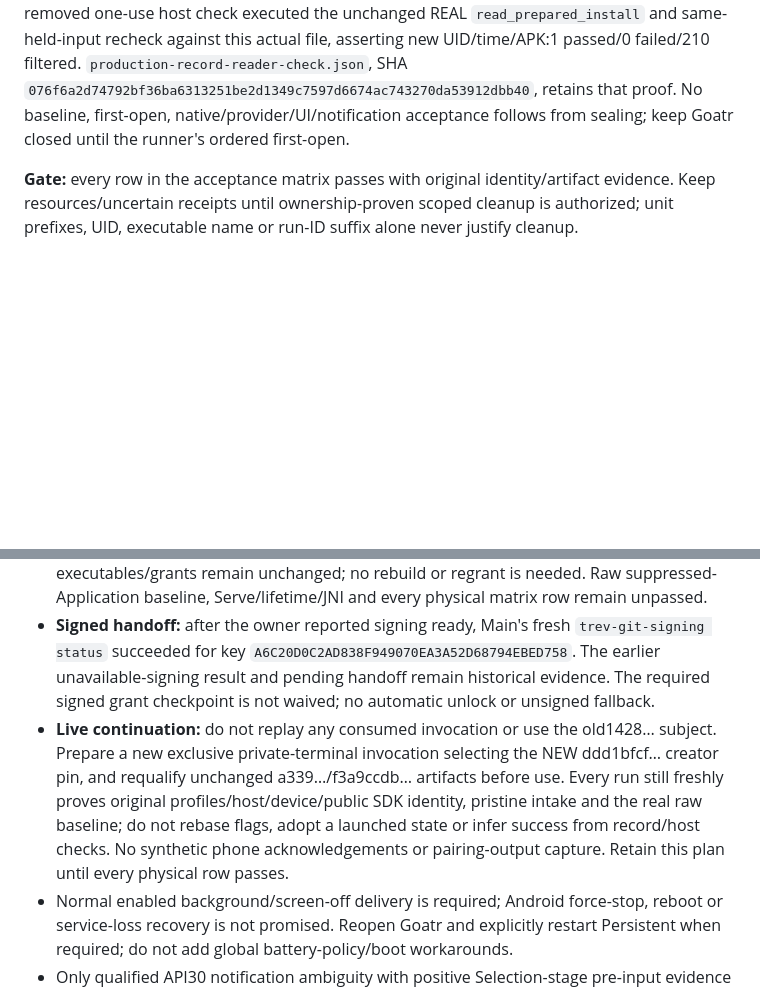
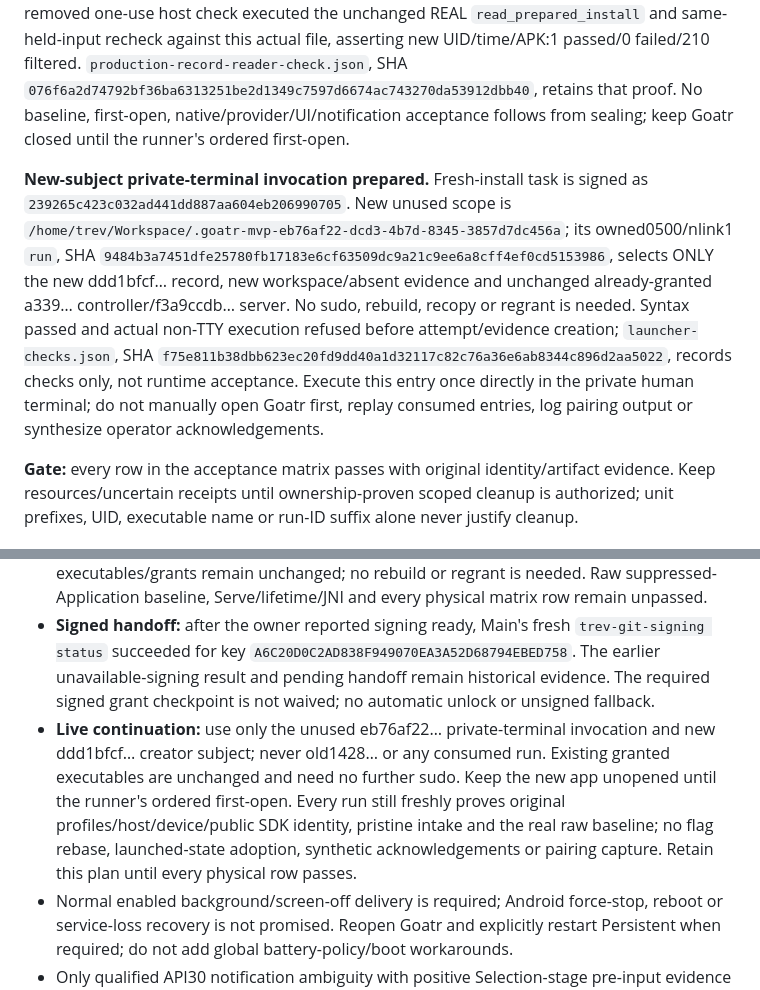
Before and after one commit to trevarj/goatr, a Markdown page: MOBILE_HERDR_MVP_PLAN.md, 2 parts joined by grey strips. Drawn GitHub-style; blank space fills up the shorter version.

Commit message:
docs(smoke): prepare invocation for the new unopened subject
- pin the new sealed installation record and unused runtime scope
- reuse the unchanged granted controller and serving executable
- retain actual syntax and pre-effect terminal-refusal evidence

```diff
--- a/MOBILE_HERDR_MVP_PLAN.md
+++ b/MOBILE_HERDR_MVP_PLAN.md
@@ -319,6 +319,8 @@ New subject is UID10529, firstInstall `2026-10-28 08:31:18`, CE inode1070678, in
 
 NEW sealed0400/UID1000/nlink1 creator record is that root's `fresh-creator/prepared-fresh-install.json`, independent SHA `ddd1bfcf82ee46cac191fe48dd175fc98e85de20ad83264c9d246e01f70bb870`. Its unchanged closed v1 schema describes ONLY the subsequent fresh creator interval; `noUninstall=true` does not deny the separately authorized prior removal. Retained7f/176-input provenance describes the identical APK's historical build qualification, not a newly exercised repository comparison. A removed one-use host check executed the unchanged REAL `read_prepared_install` and same-held-input recheck against this actual file, asserting new UID/time/APK:1 passed/0 failed/210 filtered. `production-record-reader-check.json`, SHA `076f6a2d74792bf36ba6313251be2d1349c7597d6674ac743270da53912dbb40`, retains that proof. No baseline, first-open, native/provider/UI/notification acceptance follows from sealing; keep Goatr closed until the runner's ordered first-open.
 
+**New-subject private-terminal invocation prepared.** Fresh-install task is signed as `239265c423c032ad441dd887aa604eb206990705`. New unused scope is `/home/trev/Workspace/.goatr-mvp-eb76af22-dcd3-4b7d-8345-3857d7dc456a`; its owned0500/nlink1 `run`, SHA `9484b3a7451dfe25780fb17183e6cf63509dc9a21c9ee6a8cff4ef0cd5153986`, selects ONLY the new ddd1bfcf… record, new workspace/absent evidence and unchanged already-granted a339… controller/f3a9ccdb… server. No sudo, rebuild, recopy or regrant is needed. Syntax passed and actual non-TTY execution refused before attempt/evidence creation; `launcher-checks.json`, SHA `f75e811b38dbb623ec20fd9dd40a1d32117c82c76a36e6ab8344c896d2aa5022`, records checks only, not runtime acceptance. Execute this entry once directly in the private human terminal; do not manually open Goatr first, replay consumed entries, log pairing output or synthesize operator acknowledgements.
+
 **Gate:** every row in the acceptance matrix passes with original identity/artifact evidence. Keep resources/uncertain receipts until ownership-proven scoped cleanup is authorized; unit prefixes, UID, executable name or run-ID suffix alone never justify cleanup.
 
 ## Verification: coordinator commands and evidence, not planning claims
@@ -413,7 +415,7 @@ The new physical mode forbids `--automate-native-inputs`, legacy diagnostic/priv
 ## Remaining prerequisites and contingencies
 - **Technical prerequisites:** the genuine consumed-freshness refusal required no source patch. The explicitly authorized debug reset is complete and a new actual unopened UID10529 subject/ddd1bfcf… record is independently sealed and production-reader-qualified. Preserve that new state without opening the app. Existing a339…/f3a9ccdb… executables/grants remain unchanged; no rebuild or regrant is needed. Raw suppressed-Application baseline, Serve/lifetime/JNI and every physical matrix row remain unpassed.
 - **Signed handoff:** after the owner reported signing ready, Main's fresh `trev-git-signing status` succeeded for key `A6C20D0C2AD838F949070EA3A52D68794EBED758`. The earlier unavailable-signing result and pending handoff remain historical evidence. The required signed grant checkpoint is not waived; no automatic unlock or unsigned fallback.
-- **Live continuation:** do not replay any consumed invocation or use the old1428… subject. Prepare a new exclusive private-terminal invocation selecting the NEW ddd1bfcf… creator pin, and requalify unchanged a339…/f3a9ccdb… artifacts before use. Every run still freshly proves original profiles/host/device/public SDK identity, pristine intake and the real raw baseline; do not rebase flags, adopt a launched state or infer success from record/host checks. No synthetic phone acknowledgements or pairing-output capture. Retain this plan until every physical row passes.
+- **Live continuation:** use only the unused eb76af22… private-terminal invocation and new ddd1bfcf… creator subject; never old1428… or any consumed run. Existing granted executables are unchanged and need no further sudo. Keep the new app unopened until the runner's ordered first-open. Every run still freshly proves original profiles/host/device/public SDK identity, pristine intake and the real raw baseline; no flag rebase, launched-state adoption, synthetic acknowledgements or pairing capture. Retain this plan until every physical row passes.
 - Normal enabled background/screen-off delivery is required; Android force-stop, reboot or service-loss recovery is not promised. Reopen Goatr and explicitly restart Persistent when required; do not add global battery-policy/boot workarounds.
 - Only qualified API30 notification ambiguity with positive Selection-stage pre-input evidence and ack=false permits one human native-row tap plus authenticated post-scene validation. API34, entered/acknowledged/unknown taps never get that fallback. No direct PendingIntent/coordinates/unrelated cleanup; unproved target/scene remains unpassed.
 - Existing shell Begin/Resize may affect shared frontend geometry and resume deferred agents; Release reapplies surviving controllers, not an assumed original size. Stock history is shared viewport only; passive observer has none of those shell-control effects. Pre/post validation does not create atomic native identity/grant fencing.
```
